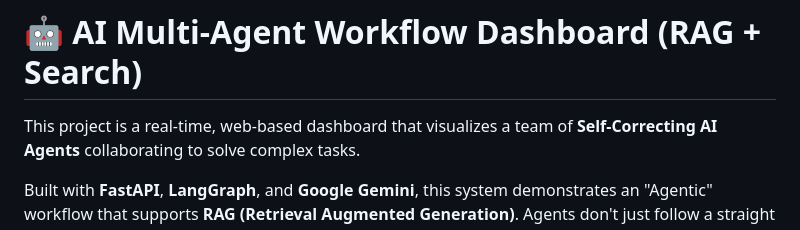
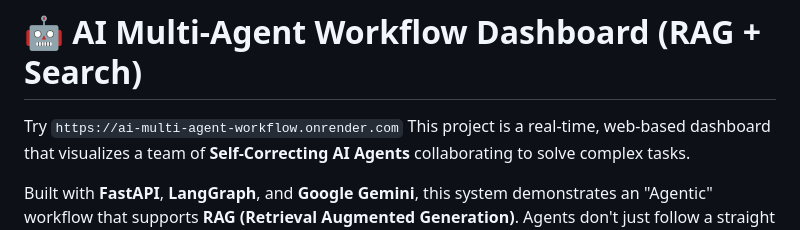
Before and after one commit to Saketh2611/AI-Multi-Agent-Workflow, a Markdown page: README.md, the part around the change. Drawn GitHub-style.

Commit message:
Add demo link to README
Added a link to the live demo of the project.

````diff
--- a/README.md
+++ b/README.md
@@ -1,5 +1,6 @@
 # 🤖 AI Multi-Agent Workflow Dashboard (RAG + Search)
 
+Try ```https://ai-multi-agent-workflow.onrender.com```
 This project is a real-time, web-based dashboard that visualizes a team of **Self-Correcting AI Agents** collaborating to solve complex tasks.
 
 Built with **FastAPI**, **LangGraph**, and **Google Gemini**, this system demonstrates an "Agentic" workflow that supports **RAG (Retrieval Augmented Generation)**. Agents don't just follow a straight line—they plan, research the web, read uploaded PDFs, check their own work, and loop back if necessary before writing code.
````
